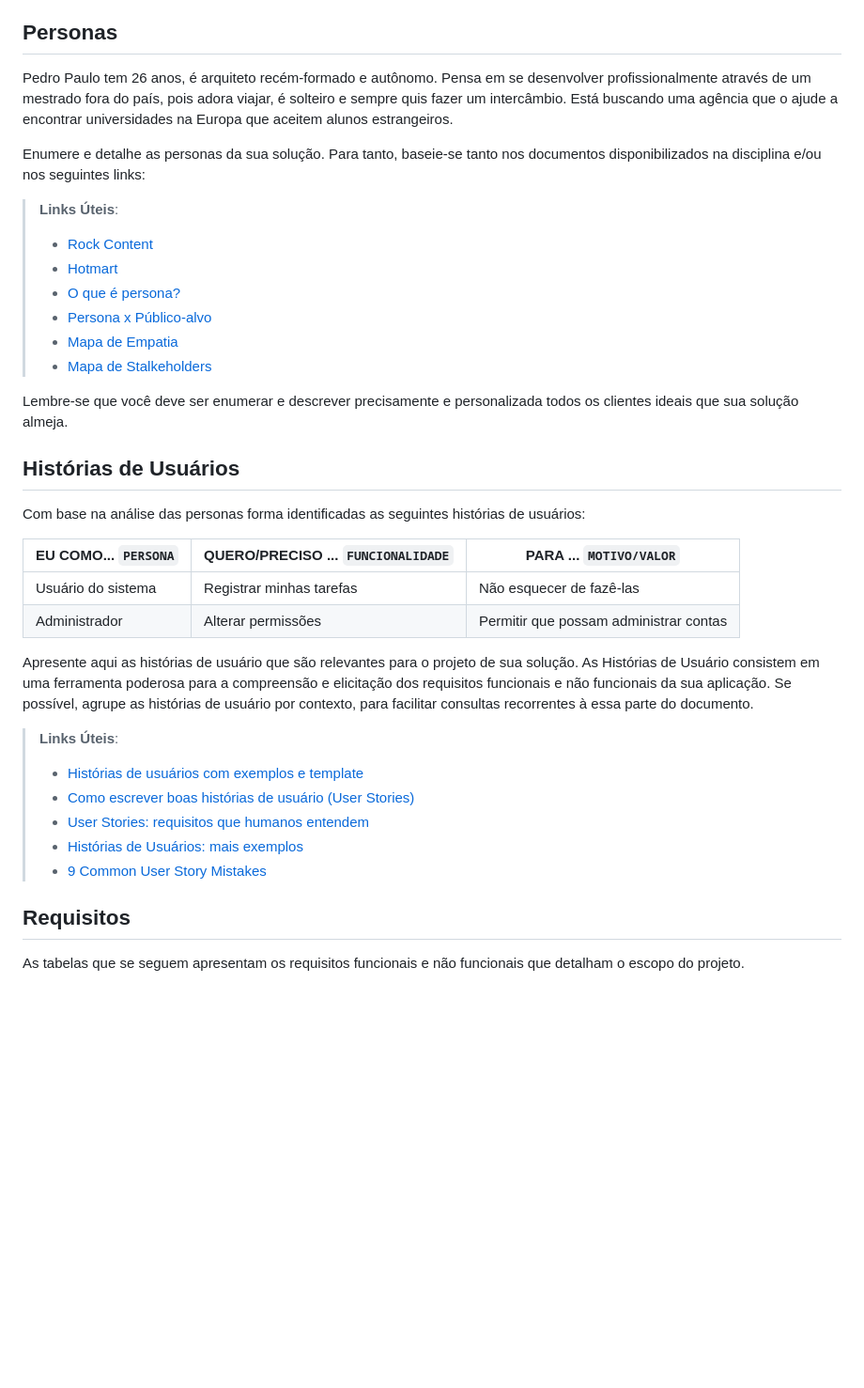
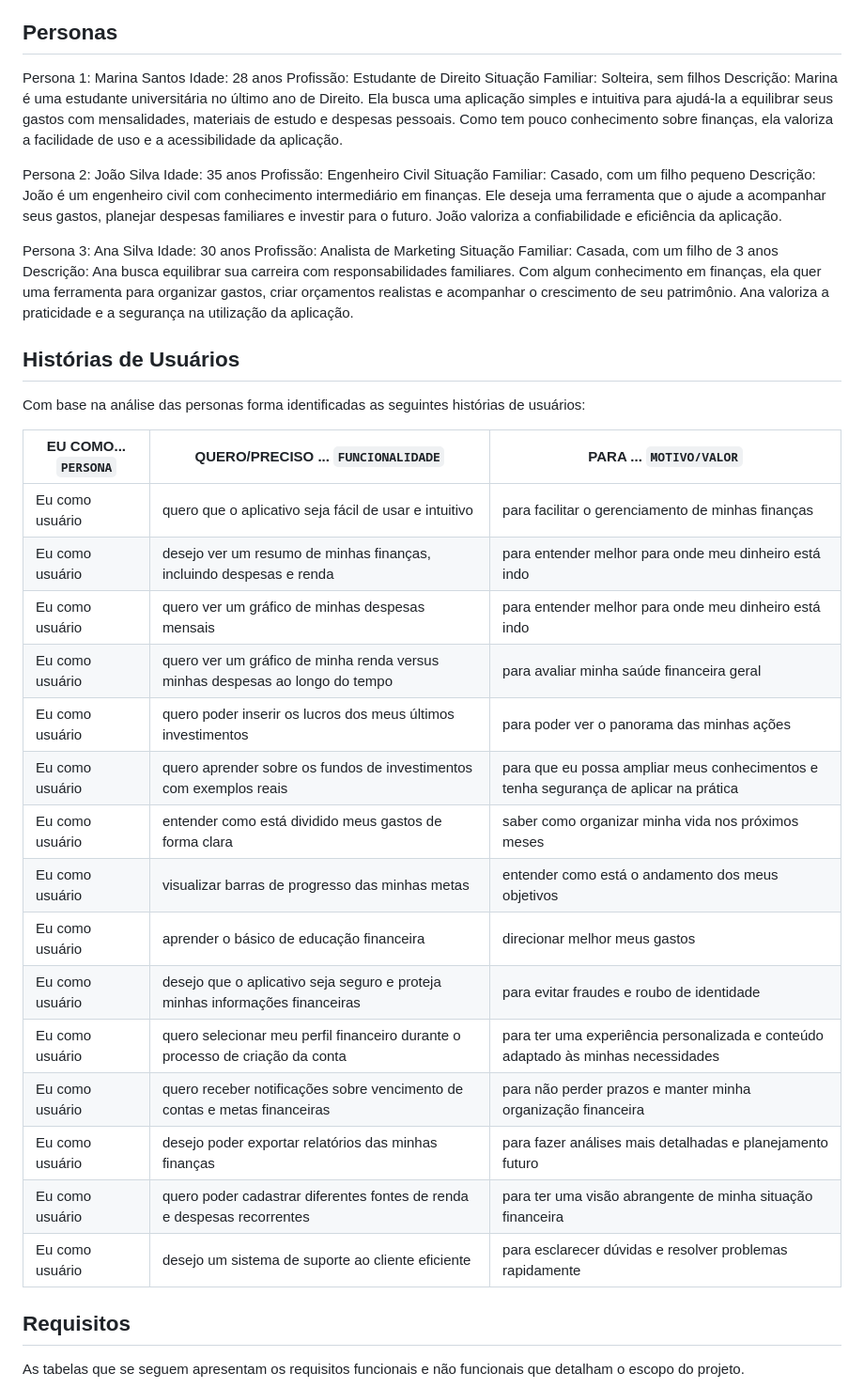
Before and after one commit to ICEI-PUC-Minas-PMV-ADS/pmv-ads-2024-1-e2-proj-int-t2-controle-patrimonial-pessoal, a Markdown page: docs/02-Especificação do Projeto.md, the part around the change printed below. Shown: that part at 94% size. Rendered like a GitHub page; blank space fills up the shorter version.

Commit message:
doc: Add project documentation files

```diff
--- a/docs/02-Especificação do Projeto.md
+++ b/docs/02-Especificação do Projeto.md
@@ -8,19 +8,23 @@ Apresente uma visão geral do que será abordado nesta parte do documento, enume
 
 ## Personas
 
-Pedro Paulo tem 26 anos, é arquiteto recém-formado e autônomo. Pensa em se desenvolver profissionalmente através de um mestrado fora do país, pois adora viajar, é solteiro e sempre quis fazer um intercâmbio. Está buscando uma agência que o ajude a encontrar universidades na Europa que aceitem alunos estrangeiros.
+Persona 1: Marina Santos
+Idade: 28 anos
+Profissão: Estudante de Direito
+Situação Familiar: Solteira, sem filhos
+Descrição: Marina é uma estudante universitária no último ano de Direito. Ela busca uma aplicação simples e intuitiva para ajudá-la a equilibrar seus gastos com mensalidades, materiais de estudo e despesas pessoais. Como tem pouco conhecimento sobre finanças, ela valoriza a facilidade de uso e a acessibilidade da aplicação.
 
-Enumere e detalhe as personas da sua solução. Para tanto, baseie-se tanto nos documentos disponibilizados na disciplina e/ou nos seguintes links:
+Persona 2: João Silva
+Idade: 35 anos
+Profissão: Engenheiro Civil
+Situação Familiar: Casado, com um filho pequeno
+Descrição: João é um engenheiro civil com conhecimento intermediário em finanças. Ele deseja uma ferramenta que o ajude a acompanhar seus gastos, planejar despesas familiares e investir para o futuro. João valoriza a confiabilidade e eficiência da aplicação.
 
-> **Links Úteis**:
-> - [Rock Content](https://rockcontent.com/blog/personas/)
-> - [Hotmart](https://blog.hotmart.com/pt-br/como-criar-persona-negocio/)
-> - [O que é persona?](https://resultadosdigitais.com.br/blog/persona-o-que-e/)
-> - [Persona x Público-alvo](https://flammo.com.br/blog/persona-e-publico-alvo-qual-a-diferenca/)
-> - [Mapa de Empatia](https://resultadosdigitais.com.br/blog/mapa-da-empatia/)
-> - [Mapa de Stalkeholders](https://www.racecomunicacao.com.br/blog/como-fazer-o-mapeamento-de-stakeholders/)
->
-Lembre-se que você deve ser enumerar e descrever precisamente e personalizada todos os clientes ideais que sua solução almeja.
+Persona 3: Ana Silva
+Idade: 30 anos
+Profissão: Analista de Marketing
+Situação Familiar: Casada, com um filho de 3 anos
+Descrição: Ana busca equilibrar sua carreira com responsabilidades familiares. Com algum conhecimento em finanças, ela quer uma ferramenta para organizar gastos, criar orçamentos realistas e acompanhar o crescimento de seu patrimônio. Ana valoriza a praticidade e a segurança na utilização da aplicação.
 
 ## Histórias de Usuários
 
@@ -28,17 +32,21 @@ Com base na análise das personas forma identificadas as seguintes histórias de
 
 |EU COMO... `PERSONA`| QUERO/PRECISO ... `FUNCIONALIDADE` |PARA ... `MOTIVO/VALOR`                 |
 |--------------------|------------------------------------|----------------------------------------|
-|Usuário do sistema  | Registrar minhas tarefas           | Não esquecer de fazê-las               |
-|Administrador       | Alterar permissões                 | Permitir que possam administrar contas |
-
-Apresente aqui as histórias de usuário que são relevantes para o projeto de sua solução. As Histórias de Usuário consistem em uma ferramenta poderosa para a compreensão e elicitação dos requisitos funcionais e não funcionais da sua aplicação. Se possível, agrupe as histórias de usuário por contexto, para facilitar consultas recorrentes à essa parte do documento.
-
-> **Links Úteis**:
-> - [Histórias de usuários com exemplos e template](https://www.atlassian.com/br/agile/project-management/user-stories)
-> - [Como escrever boas histórias de usuário (User Stories)](https://medium.com/vertice/como-escrever-boas-users-stories-hist%C3%B3rias-de-usu%C3%A1rios-b29c75043fac)
-> - [User Stories: requisitos que humanos entendem](https://www.luiztools.com.br/post/user-stories-descricao-de-requisitos-que-humanos-entendem/)
-> - [Histórias de Usuários: mais exemplos](https://www.reqview.com/doc/user-stories-example.html)
-> - [9 Common User Story Mistakes](https://airfocus.com/blog/user-story-mistakes/)
+| Eu como usuário    | quero que o aplicativo seja fácil de usar e intuitivo| para facilitar o gerenciamento de minhas finanças |
+| Eu como usuário    | desejo ver um resumo de minhas finanças, incluindo despesas e renda  | para entender melhor para onde meu dinheiro está indo  |
+| Eu como usuário    | quero ver um gráfico de minhas despesas mensais | para entender melhor para onde meu dinheiro está indo|
+| Eu como usuário    | quero ver um gráfico de minha renda versus minhas despesas ao longo do tempo |para avaliar minha saúde financeira geral  |
+| Eu como usuário    | quero poder inserir os lucros dos meus últimos investimentos|para poder ver o panorama das minhas ações |
+| Eu como usuário    | quero aprender sobre os fundos de investimentos com exemplos reais | para que eu possa ampliar meus conhecimentos e tenha segurança de aplicar na prática |
+| Eu como usuário    | entender como está dividido meus gastos de forma clara | saber como organizar minha vida nos próximos meses|
+| Eu como usuário    | visualizar barras de progresso das minhas metas| entender como está o andamento dos meus objetivos|
+| Eu como usuário    | aprender o básico de educação financeira | direcionar melhor meus gastos |
+| Eu como usuário    | desejo que o aplicativo seja seguro e proteja minhas informações financeiras | para evitar fraudes e roubo de identidade                              |
+| Eu como usuário    | quero selecionar meu perfil financeiro durante o processo de criação da conta | para ter uma experiência personalizada e conteúdo adaptado às minhas necessidades  |
+| Eu como usuário    | quero receber notificações sobre vencimento de contas e metas financeiras | para não perder prazos e manter minha organização financeira |
+| Eu como usuário    | desejo poder exportar relatórios das minhas finanças | para fazer análises mais detalhadas e planejamento futuro |
+| Eu como usuário    | quero poder cadastrar diferentes fontes de renda e despesas recorrentes | para ter uma visão abrangente de minha situação financeira |
+| Eu como usuário    | desejo um sistema de suporte ao cliente eficiente | para esclarecer dúvidas e resolver problemas rapidamente |
 
 ## Requisitos
 
```
Also changed, not shown: other parts of docs/02-Especificação do Projeto.md (+23 -42 lines), docs/img/diagrama-de-casos-de-uso.png (added).
